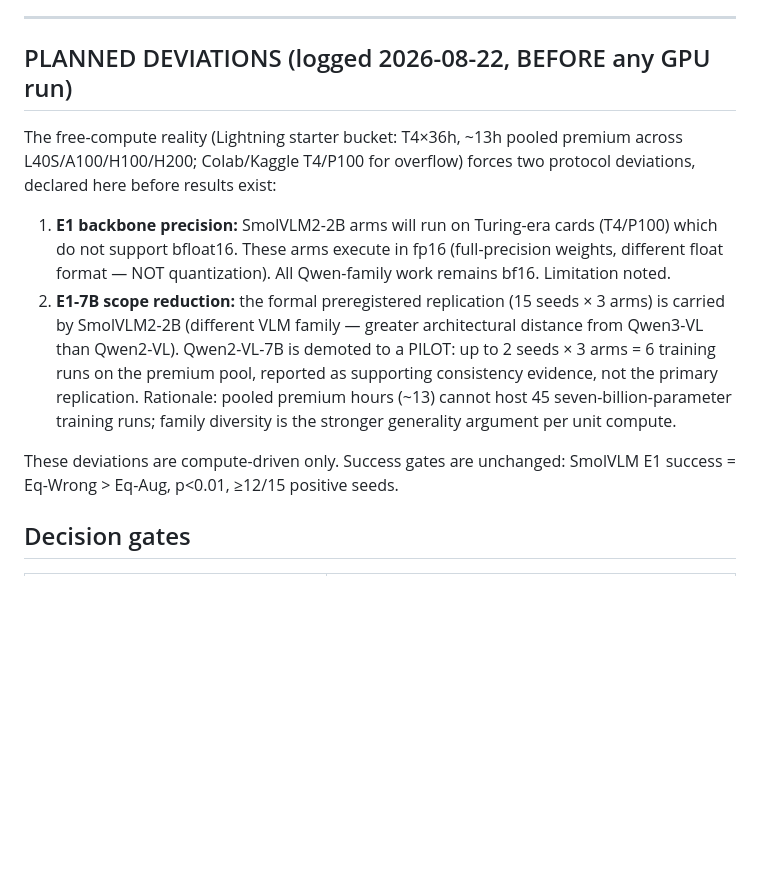
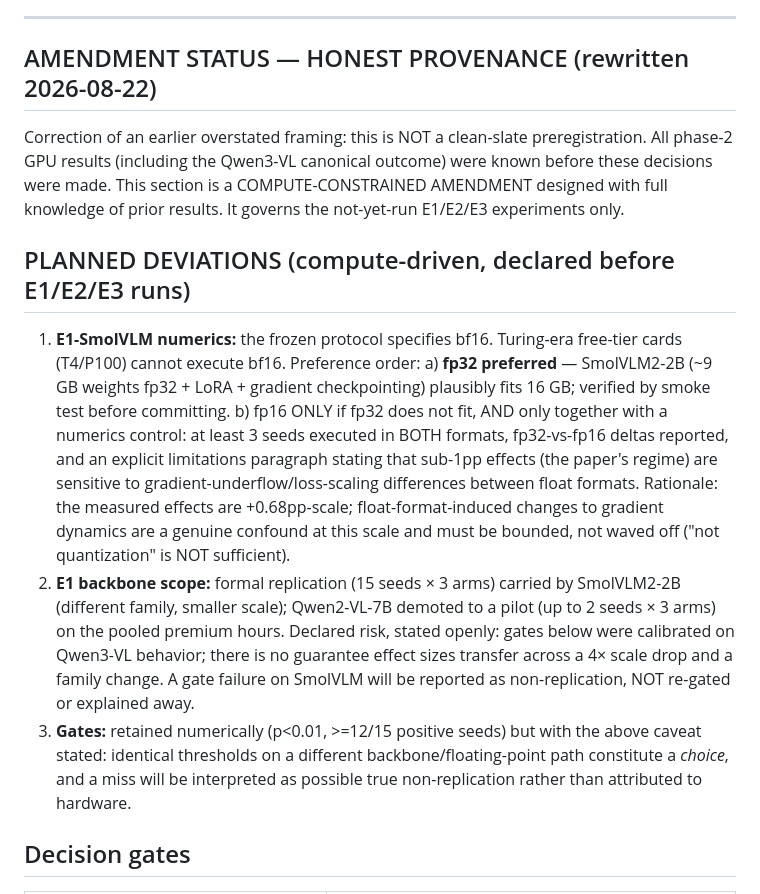
Before and after one commit to Khagendra01/vlm-spatial-reasoning, a Markdown page: research/EQUIORIENT_ICLR_PUSH_PREREGISTRATION.md, the part around the change. Drawn GitHub-style; blank space fills up the shorter version.

Commit message:
equiorient: correct preregistration provenance + numerics honesty — reframe amendment status (designed AFTER phase-2 results; compute-constrained, not clean prereg); fp16 downgraded from 'fine, not quantization' to last resort with mandatory dual-format numerics control on >=3 seeds, fp32-first for SmolVLM on 16GB cards with smoke-test fit verification; gates retained but with explicit non-transfer caveat and commitment to report gate miss as non-replication

```diff
--- a/research/EQUIORIENT_ICLR_PUSH_PREREGISTRATION.md
+++ b/research/EQUIORIENT_ICLR_PUSH_PREREGISTRATION.md
@@ -90,27 +90,41 @@ algebra compliance relate to behavior on natural images at all.
 
 ---
 
-## PLANNED DEVIATIONS (logged 2026-08-22, BEFORE any GPU run)
+## AMENDMENT STATUS — HONEST PROVENANCE (rewritten 2026-08-22)
 
-The free-compute reality (Lightning starter bucket: T4×36h, ~13h pooled
-premium across L40S/A100/H100/H200; Colab/Kaggle T4/P100 for overflow)
-forces two protocol deviations, declared here before results exist:
+Correction of an earlier overstated framing: this is NOT a clean-slate
+preregistration. All phase-2 GPU results (including the Qwen3-VL canonical
+outcome) were known before these decisions were made. This section is a
+COMPUTE-CONSTRAINED AMENDMENT designed with full knowledge of prior results.
+It governs the not-yet-run E1/E2/E3 experiments only.
 
-1. **E1 backbone precision:** SmolVLM2-2B arms will run on Turing-era
-   cards (T4/P100) which do not support bfloat16. These arms execute in
-   fp16 (full-precision weights, different float format — NOT
-   quantization). All Qwen-family work remains bf16. Limitation noted.
-2. **E1-7B scope reduction:** the formal preregistered replication
-   (15 seeds × 3 arms) is carried by SmolVLM2-2B (different VLM family —
-   greater architectural distance from Qwen3-VL than Qwen2-VL). Qwen2-VL-7B
-   is demoted to a PILOT: up to 2 seeds × 3 arms = 6 training runs on the
-   premium pool, reported as supporting consistency evidence, not the
-   primary replication. Rationale: pooled premium hours (~13) cannot host
-   45 seven-billion-parameter training runs; family diversity is the
-   stronger generality argument per unit compute.
+## PLANNED DEVIATIONS (compute-driven, declared before E1/E2/E3 runs)
 
-These deviations are compute-driven only. Success gates are unchanged:
-SmolVLM E1 success = Eq-Wrong > Eq-Aug, p<0.01, ≥12/15 positive seeds.
+1. **E1-SmolVLM numerics:** the frozen protocol specifies bf16. Turing-era
+   free-tier cards (T4/P100) cannot execute bf16. Preference order:
+   a) **fp32 preferred** — SmolVLM2-2B (~9 GB weights fp32 + LoRA +
+      gradient checkpointing) plausibly fits 16 GB; verified by smoke test
+      before committing.
+   b) fp16 ONLY if fp32 does not fit, AND only together with a numerics
+      control: at least 3 seeds executed in BOTH formats, fp32-vs-fp16
+      deltas reported, and an explicit limitations paragraph stating that
+      sub-1pp effects (the paper's regime) are sensitive to
+      gradient-underflow/loss-scaling differences between float formats.
+   Rationale: the measured effects are +0.68pp-scale; float-format-induced
+   changes to gradient dynamics are a genuine confound at this scale and
+   must be bounded, not waved off ("not quantization" is NOT sufficient).
+2. **E1 backbone scope:** formal replication (15 seeds × 3 arms) carried
+   by SmolVLM2-2B (different family, smaller scale); Qwen2-VL-7B demoted
+   to a pilot (up to 2 seeds × 3 arms) on the pooled premium hours.
+   Declared risk, stated openly: gates below were calibrated on Qwen3-VL
+   behavior; there is no guarantee effect sizes transfer across a 4× scale
+   drop and a family change. A gate failure on SmolVLM will be reported as
+   non-replication, NOT re-gated or explained away.
+3. **Gates:** retained numerically (p<0.01, >=12/15 positive seeds) but
+   with the above caveat stated: identical thresholds on a different
+   backbone/floating-point path constitute a *choice*, and a miss will be
+   interpreted as possible true non-replication rather than attributed to
+   hardware.
 
 ## Decision gates
 
```
Also changed, not shown: research/LIGHTNING_RUNBOOK.md (+5 -4 lines).
